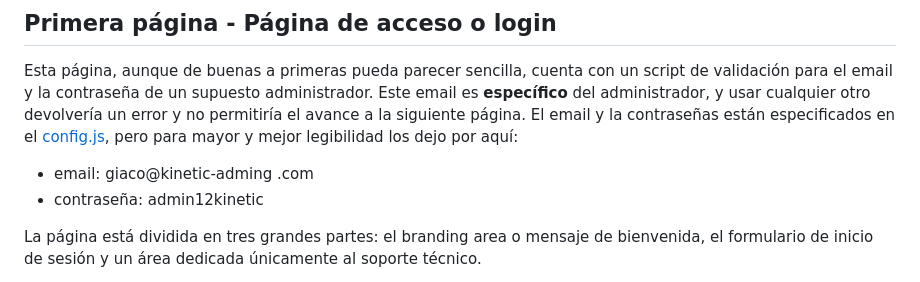
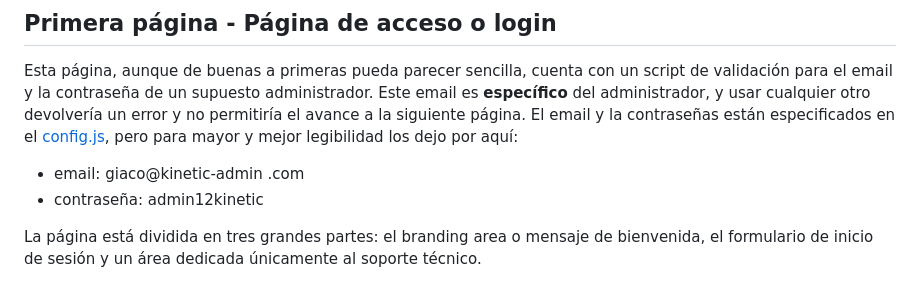
Before and after one commit to joseang1/individual-proyect-dashboard, a Markdown page: README.md, the part around the change. GitHub-like rendering.

```diff
--- a/README.md
+++ b/README.md
@@ -23,7 +23,7 @@ Seguidamente, con Figma se prepararon los bocetados del proyecto (ver más en: )
 
 Esta página, aunque de buenas a primeras pueda parecer sencilla, cuenta con un script de validación para el email y la contraseña de un supuesto administrador. Este email es **específico** del administrador, y usar cualquier otro devolvería un error y no permitiría el avance a la siguiente página. El email y la contraseñas están especificados en el [config.js](./src/scripts/validation-form/config.js), pero para mayor y mejor legibilidad los dejo por aquí:
 
-- email: giaco@kinetic-adming .com
+- email: giaco@kinetic-admin .com
 - contraseña: admin12kinetic
 
 La página está dividida en tres grandes partes: el branding area o mensaje de bienvenida, el formulario de inicio de sesión y un área dedicada únicamente al soporte técnico.
```
Also changed, not shown: src/assets/ico/android-chrome-192x192.png (added), src/assets/ico/android-chrome-512x512.png (added), src/assets/ico/apple-touch-icon.png (added), src/assets/ico/favicon-16x16.png (added), src/assets/ico/favicon-32x32.png (added), 4 other files.
